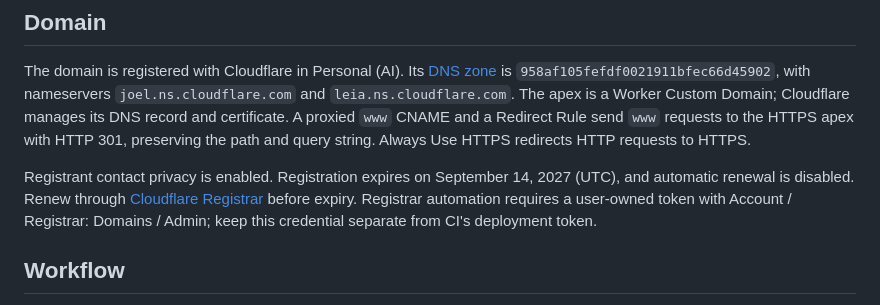
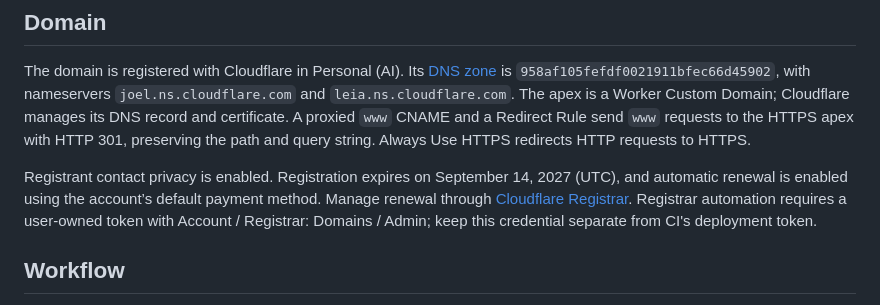
Before and after one commit to ariofrio/stoicprayers, a Markdown page: docs/deployment.md, the part around the change. GitHub-like rendering.

Commit message:
Record enabled domain auto-renewal

```diff
--- a/docs/deployment.md
+++ b/docs/deployment.md
@@ -18,7 +18,7 @@ Domain registration, DNS, and attaching the Custom Domain are bootstrap operatio
 
 The domain is registered with Cloudflare in Personal (AI). Its [DNS zone](https://dash.cloudflare.com/daabd388c9779fd8ffa3ad1b29960394/stoicprayers.org/dns/records) is `958af105fefdf0021911bfec66d45902`, with nameservers `joel.ns.cloudflare.com` and `leia.ns.cloudflare.com`. The apex is a Worker Custom Domain; Cloudflare manages its DNS record and certificate. A proxied `www` CNAME and a Redirect Rule send `www` requests to the HTTPS apex with HTTP 301, preserving the path and query string. Always Use HTTPS redirects HTTP requests to HTTPS.
 
-Registrant contact privacy is enabled. Registration expires on September 14, 2027 (UTC), and automatic renewal is disabled. Renew through [Cloudflare Registrar](https://dash.cloudflare.com/daabd388c9779fd8ffa3ad1b29960394/domains/registrations) before expiry. Registrar automation requires a user-owned token with Account / Registrar: Domains / Admin; keep this credential separate from CI's deployment token.
+Registrant contact privacy is enabled. Registration expires on September 14, 2027 (UTC), and automatic renewal is enabled using the account’s default payment method. Manage renewal through [Cloudflare Registrar](https://dash.cloudflare.com/daabd388c9779fd8ffa3ad1b29960394/domains/registrations). Registrar automation requires a user-owned token with Account / Registrar: Domains / Admin; keep this credential separate from CI's deployment token.
 
 ## Workflow
 
```
